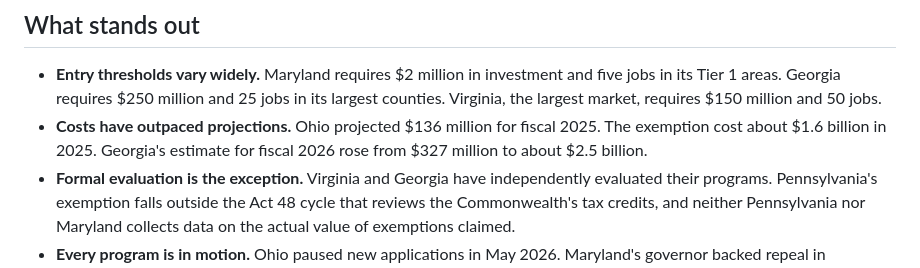
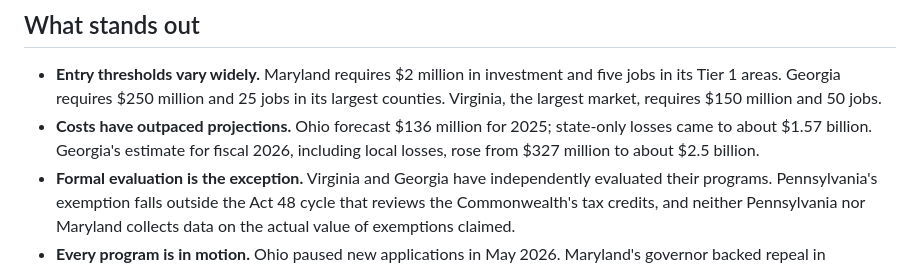
Before and after one commit to jphoebus/state-incentive-comparison, a Markdown page: README.md, the part around the change. Drawn GitHub-style.

Commit message:
Revise cost projections for Ohio and Georgia
Updated the cost projections for Ohio and Georgia in the README.

```diff
--- a/README.md
+++ b/README.md
@@ -12,7 +12,7 @@ For most states, the sales tax exemption on data center equipment is the primary
 ## What stands out
 
 - **Entry thresholds vary widely.** Maryland requires $2 million in investment and five jobs in its Tier 1 areas. Georgia requires $250 million and 25 jobs in its largest counties. Virginia, the largest market, requires $150 million and 50 jobs.
-- **Costs have outpaced projections.** Ohio projected $136 million for fiscal 2025. The exemption cost about $1.6 billion in 2025. Georgia's estimate for fiscal 2026 rose from $327 million to about $2.5 billion.
+- **Costs have outpaced projections.** Ohio forecast $136 million for 2025; state-only losses came to about $1.57 billion. Georgia's estimate for fiscal 2026, including local losses, rose from $327 million to about $2.5 billion.
 - **Formal evaluation is the exception.** Virginia and Georgia have independently evaluated their programs. Pennsylvania's exemption falls outside the Act 48 cycle that reviews the Commonwealth's tax credits, and neither Pennsylvania nor Maryland collects data on the actual value of exemptions claimed.
 - **Every program is in motion.** Ohio paused new applications in May 2026. Maryland's governor backed repeal in September 2026. Virginia's legislature is studying the exemption, a Pennsylvania Senate memo signals repeal interest, and bills to end Georgia's program early did not pass.
 
```
